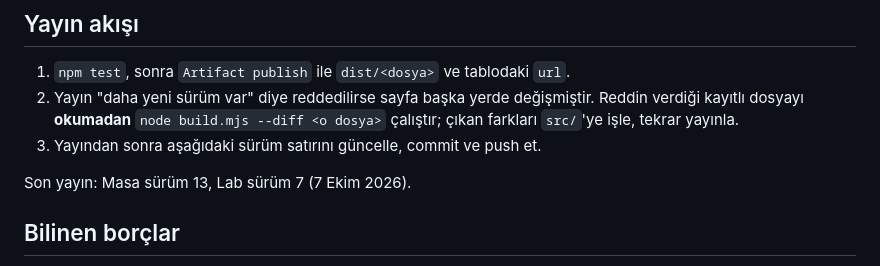
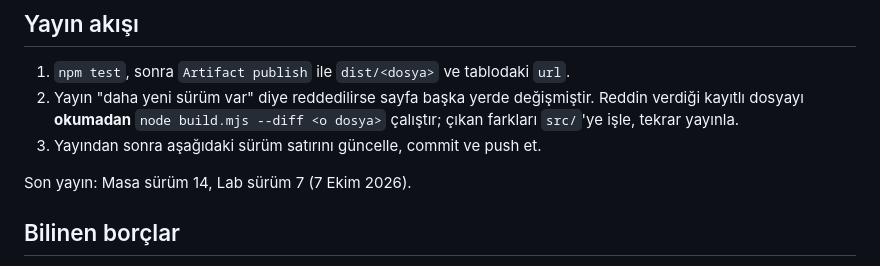
Before and after one commit to ErgunUral/fintabels, a Markdown page: CLAUDE.md, the part around the change. Drawn GitHub-style.

Commit message:
Yayin: Masa surum 14
Co-Authored-By: Claude Opus 5.5 <noreply@anthropic.com>

```diff
--- a/CLAUDE.md
+++ b/CLAUDE.md
@@ -47,7 +47,7 @@ GitHub: `ErgunUral/fintabels` (public). Kullanıcıyla Türkçe konuş.
 2. Yayın "daha yeni sürüm var" diye reddedilirse sayfa başka yerde değişmiştir. Reddin verdiği kayıtlı dosyayı **okumadan** `node build.mjs --diff <o dosya>` çalıştır; çıkan farkları `src/`'ye işle, tekrar yayınla.
 3. Yayından sonra aşağıdaki sürüm satırını güncelle, commit ve push et.
 
-Son yayın: Masa sürüm 13, Lab sürüm 7 (7 Ekim 2026).
+Son yayın: Masa sürüm 14, Lab sürüm 7 (7 Ekim 2026).
 
 ## Bilinen borçlar
 
```
